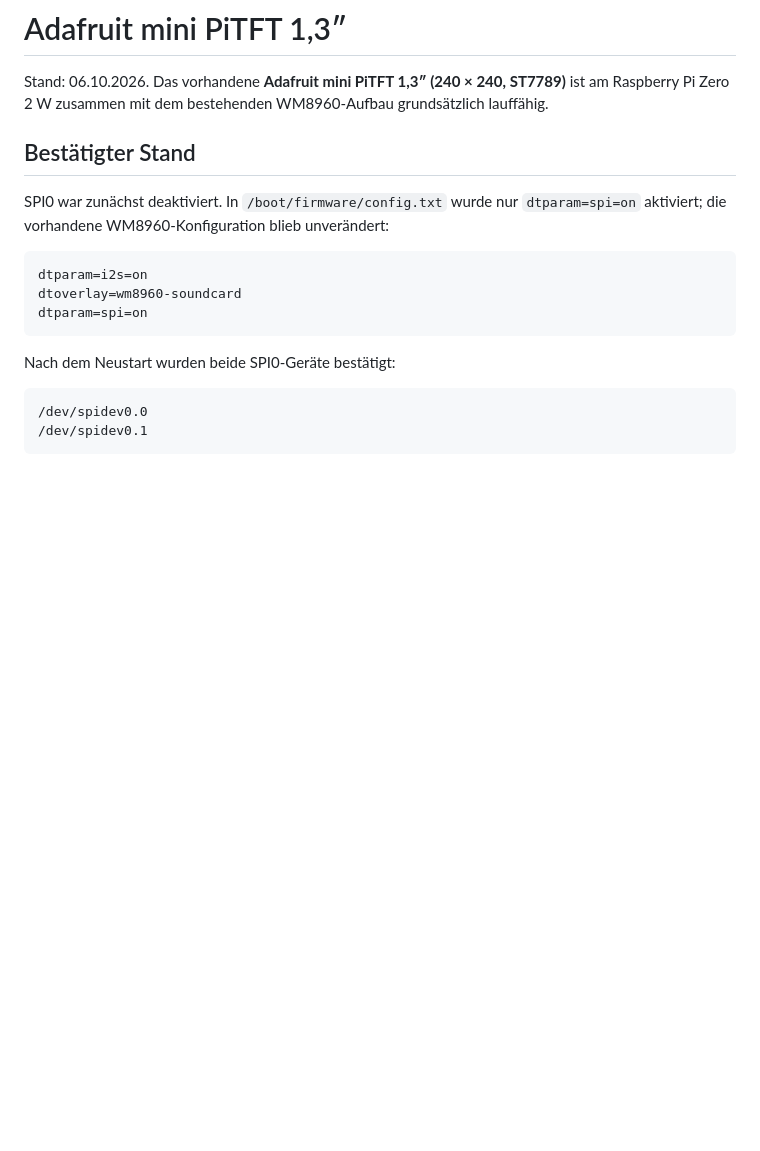
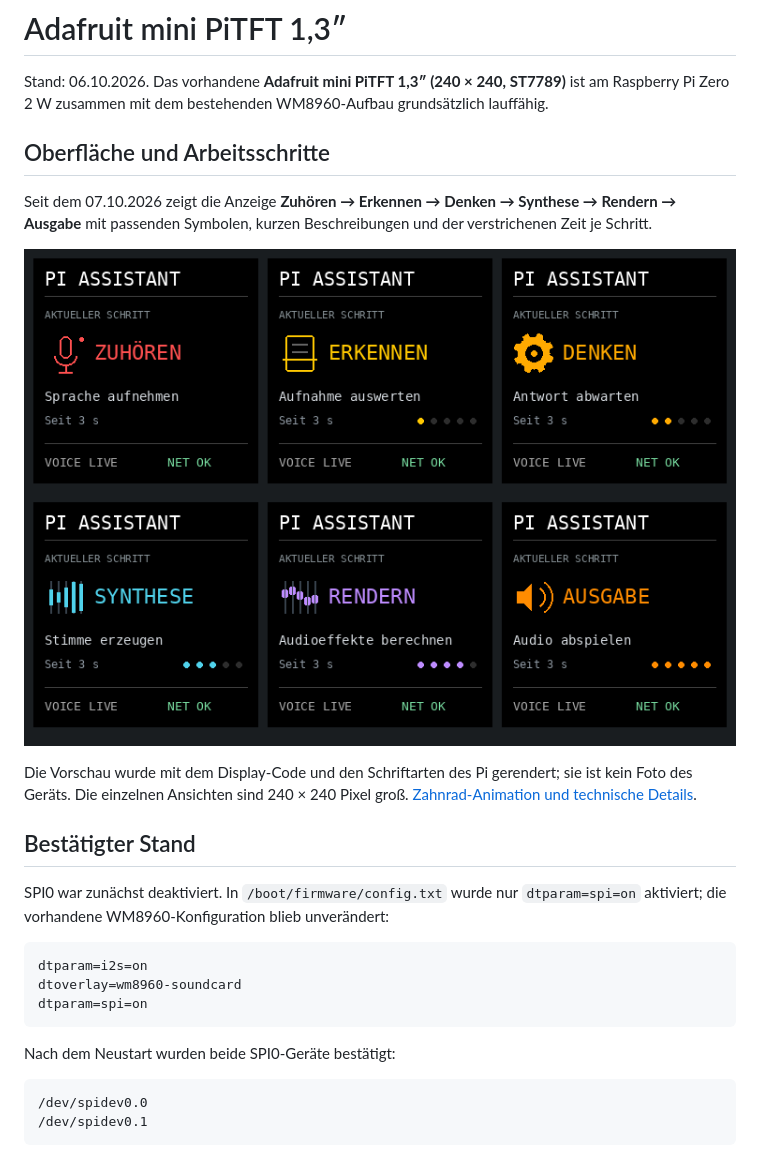
Before and after one commit to 0b-ivan/pi-voice-assistant, a Markdown page: docs/display.md, the part around the change. GitHub-like rendering; pictures changed too: docs/images/display-steps-preview.png (added); blank space fills up the shorter version.

```diff
--- a/docs/display.md
+++ b/docs/display.md
@@ -1,6 +1,18 @@
 # Adafruit mini PiTFT 1,3″
 
 Stand: 06.10.2026. Das vorhandene **Adafruit mini PiTFT 1,3″ (240 × 240, ST7789)** ist am Raspberry Pi Zero 2 W zusammen mit dem bestehenden WM8960-Aufbau grundsätzlich lauffähig.
+
+## Oberfläche und Arbeitsschritte
+
+Seit dem 07.10.2026 zeigt die Anzeige **Zuhören → Erkennen → Denken → Synthese
+→ Rendern → Ausgabe** mit passenden Symbolen, kurzen Beschreibungen und der
+verstrichenen Zeit je Schritt.
+
+![Vorschau der sechs Arbeitsschritte auf dem PiTFT](images/display-steps-preview.png)
+
+Die Vorschau wurde mit dem Display-Code und den Schriftarten des Pi gerendert;
+sie ist kein Foto des Geräts. Die einzelnen Ansichten sind 240 × 240 Pixel groß.
+[Zahnrad-Animation und technische Details](display-work-steps.md#thinking-animation).
 
 ## Bestätigter Stand
 
```
Also changed, not shown: README.md (+1 -1 lines), docs/display-work-steps.md (+17 -0 lines), docs/images/display-thinking.gif (added).
